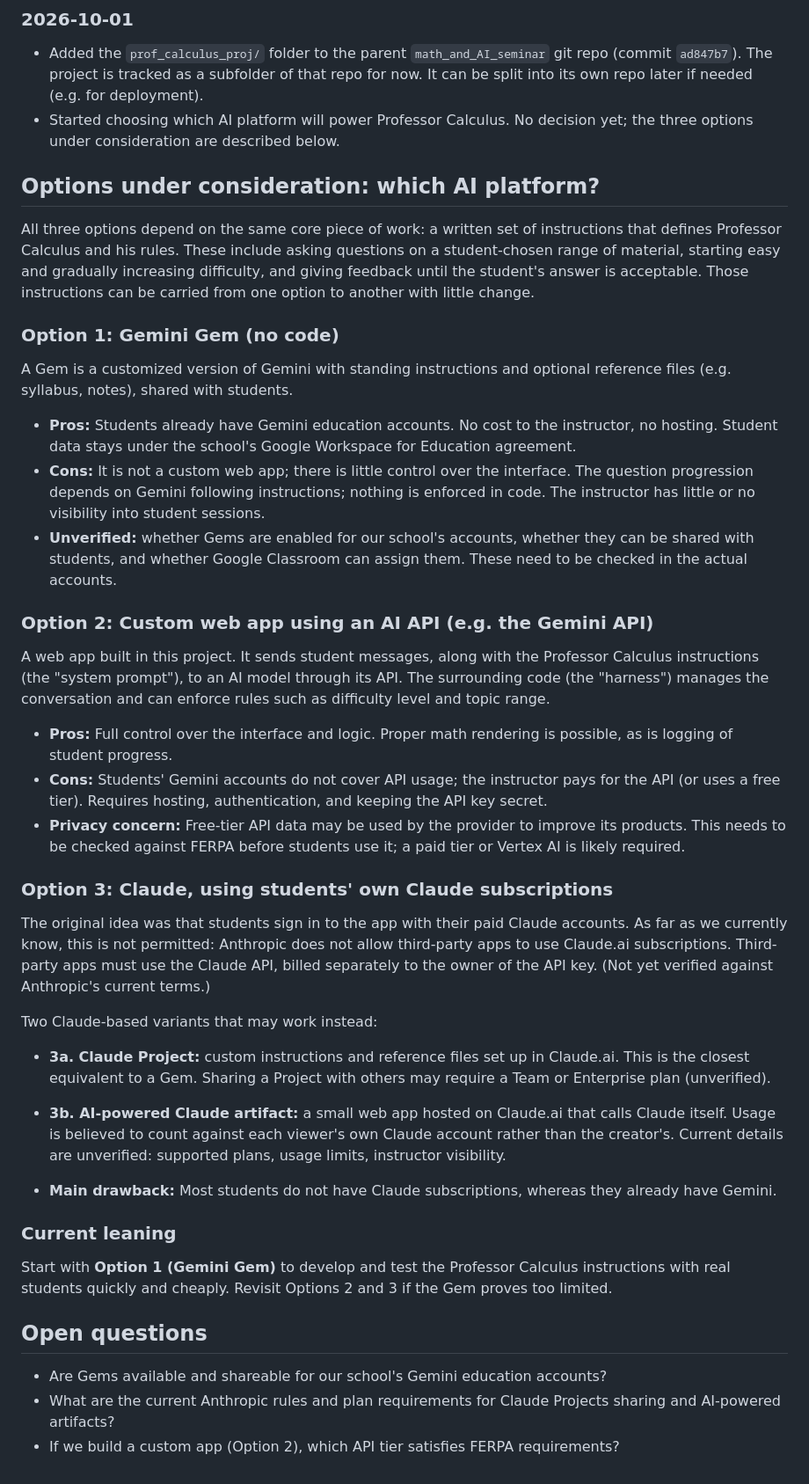
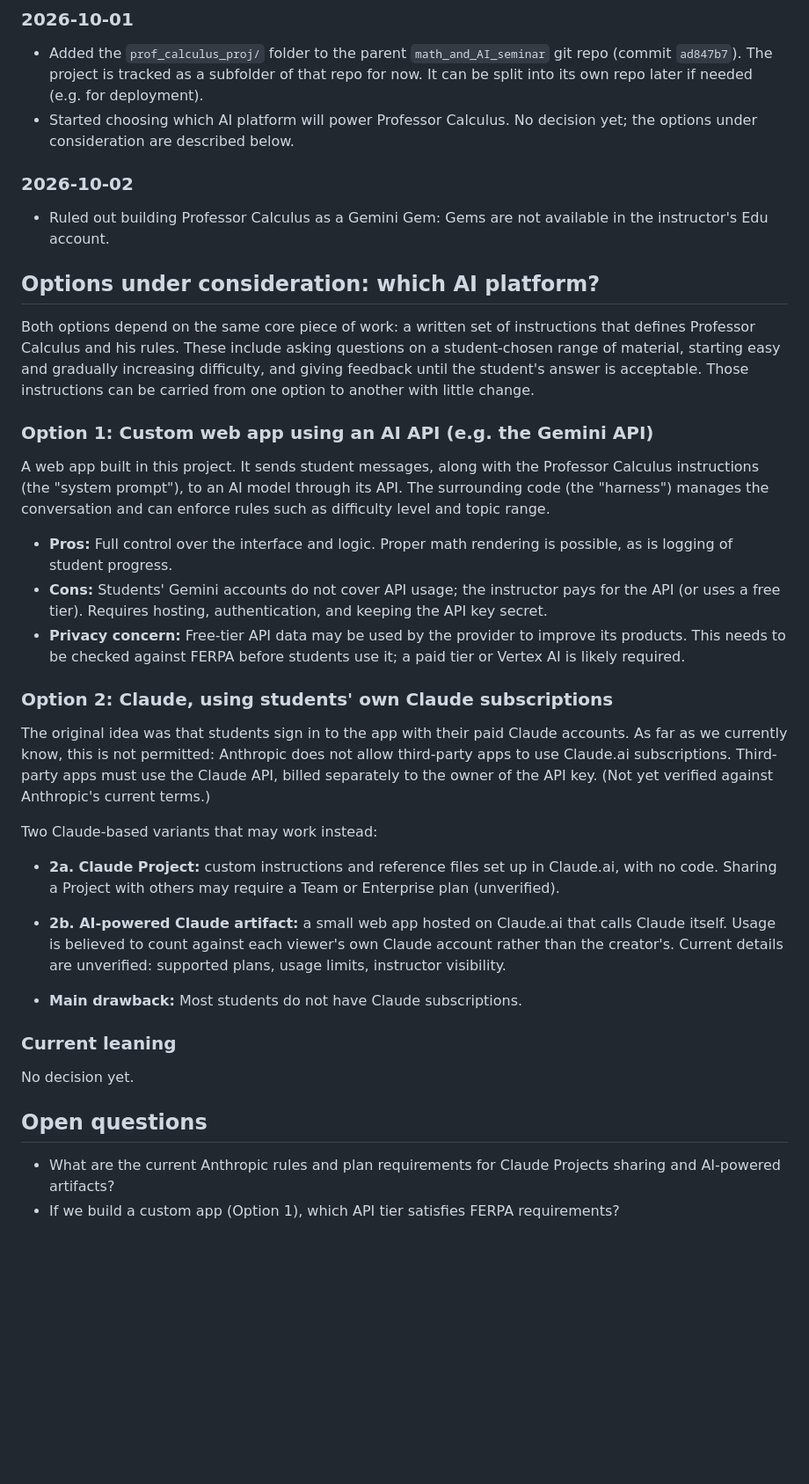
Before and after one commit to JosephMacula/math_and_AI_seminar, a Markdown page: teaching_apps/prof_calculus_proj/project_status.md, the part around the change. Shown at 88% size. Drawn GitHub-style; blank space fills up the shorter version.

Commit message:
Remove the Gemini Gem option from project_status.md
Gems are not available in the instructor's Edu account, so the option
is no longer being pursued.

Co-Authored-By: Claude Opus 5.5 <noreply@anthropic.com>

```diff
--- a/teaching_apps/prof_calculus_proj/project_status.md
+++ b/teaching_apps/prof_calculus_proj/project_status.md
@@ -7,21 +7,17 @@ A running record of work done on this project, decisions made, and open question
 ### 2026-10-01
 
 - Added the `prof_calculus_proj/` folder to the parent `math_and_AI_seminar` git repo (commit `ad847b7`). The project is tracked as a subfolder of that repo for now. It can be split into its own repo later if needed (e.g. for deployment).
-- Started choosing which AI platform will power Professor Calculus. No decision yet; the three options under consideration are described below.
+- Started choosing which AI platform will power Professor Calculus. No decision yet; the options under consideration are described below.
+
+### 2026-10-02
+
+- Ruled out building Professor Calculus as a Gemini Gem: Gems are not available in the instructor's Edu account.
 
 ## Options under consideration: which AI platform?
 
-All three options depend on the same core piece of work: a written set of instructions that defines Professor Calculus and his rules. These include asking questions on a student-chosen range of material, starting easy and gradually increasing difficulty, and giving feedback until the student's answer is acceptable. Those instructions can be carried from one option to another with little change.
+Both options depend on the same core piece of work: a written set of instructions that defines Professor Calculus and his rules. These include asking questions on a student-chosen range of material, starting easy and gradually increasing difficulty, and giving feedback until the student's answer is acceptable. Those instructions can be carried from one option to another with little change.
 
-### Option 1: Gemini Gem (no code)
-
-A Gem is a customized version of Gemini with standing instructions and optional reference files (e.g. syllabus, notes), shared with students.
-
-- **Pros:** Students already have Gemini education accounts. No cost to the instructor, no hosting. Student data stays under the school's Google Workspace for Education agreement.
-- **Cons:** It is not a custom web app; there is little control over the interface. The question progression depends on Gemini following instructions; nothing is enforced in code. The instructor has little or no visibility into student sessions.
-- **Unverified:** whether Gems are enabled for our school's accounts, whether they can be shared with students, and whether Google Classroom can assign them. These need to be checked in the actual accounts.
-
-### Option 2: Custom web app using an AI API (e.g. the Gemini API)
+### Option 1: Custom web app using an AI API (e.g. the Gemini API)
 
 A web app built in this project. It sends student messages, along with the Professor Calculus instructions (the "system prompt"), to an AI model through its API. The surrounding code (the "harness") manages the conversation and can enforce rules such as difficulty level and topic range.
 
@@ -29,23 +25,22 @@ A web app built in this project. It sends student messages, along with the Profe
 - **Cons:** Students' Gemini accounts do not cover API usage; the instructor pays for the API (or uses a free tier). Requires hosting, authentication, and keeping the API key secret.
 - **Privacy concern:** Free-tier API data may be used by the provider to improve its products. This needs to be checked against FERPA before students use it; a paid tier or Vertex AI is likely required.
 
-### Option 3: Claude, using students' own Claude subscriptions
+### Option 2: Claude, using students' own Claude subscriptions
 
 The original idea was that students sign in to the app with their paid Claude accounts. As far as we currently know, this is not permitted: Anthropic does not allow third-party apps to use Claude.ai subscriptions. Third-party apps must use the Claude API, billed separately to the owner of the API key. (Not yet verified against Anthropic's current terms.)
 
 Two Claude-based variants that may work instead:
 
-- **3a. Claude Project:** custom instructions and reference files set up in Claude.ai. This is the closest equivalent to a Gem. Sharing a Project with others may require a Team or Enterprise plan (unverified).
-- **3b. AI-powered Claude artifact:** a small web app hosted on Claude.ai that calls Claude itself. Usage is believed to count against each viewer's own Claude account rather than the creator's. Current details are unverified: supported plans, usage limits, instructor visibility.
+- **2a. Claude Project:** custom instructions and reference files set up in Claude.ai, with no code. Sharing a Project with others may require a Team or Enterprise plan (unverified).
+- **2b. AI-powered Claude artifact:** a small web app hosted on Claude.ai that calls Claude itself. Usage is believed to count against each viewer's own Claude account rather than the creator's. Current details are unverified: supported plans, usage limits, instructor visibility.
 
-- **Main drawback:** Most students do not have Claude subscriptions, whereas they already have Gemini.
+- **Main drawback:** Most students do not have Claude subscriptions.
 
 ### Current leaning
 
-Start with **Option 1 (Gemini Gem)** to develop and test the Professor Calculus instructions with real students quickly and cheaply. Revisit Options 2 and 3 if the Gem proves too limited.
+No decision yet.
 
 ## Open questions
 
-- Are Gems available and shareable for our school's Gemini education accounts?
 - What are the current Anthropic rules and plan requirements for Claude Projects sharing and AI-powered artifacts?
-- If we build a custom app (Option 2), which API tier satisfies FERPA requirements?
+- If we build a custom app (Option 1), which API tier satisfies FERPA requirements?
```
